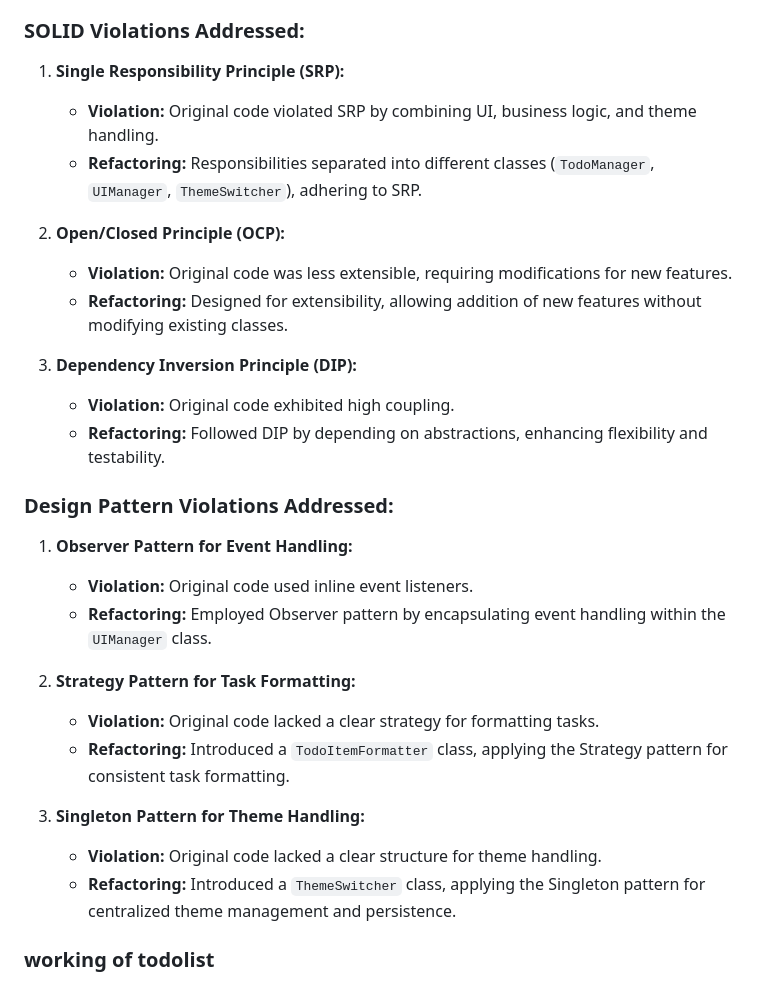
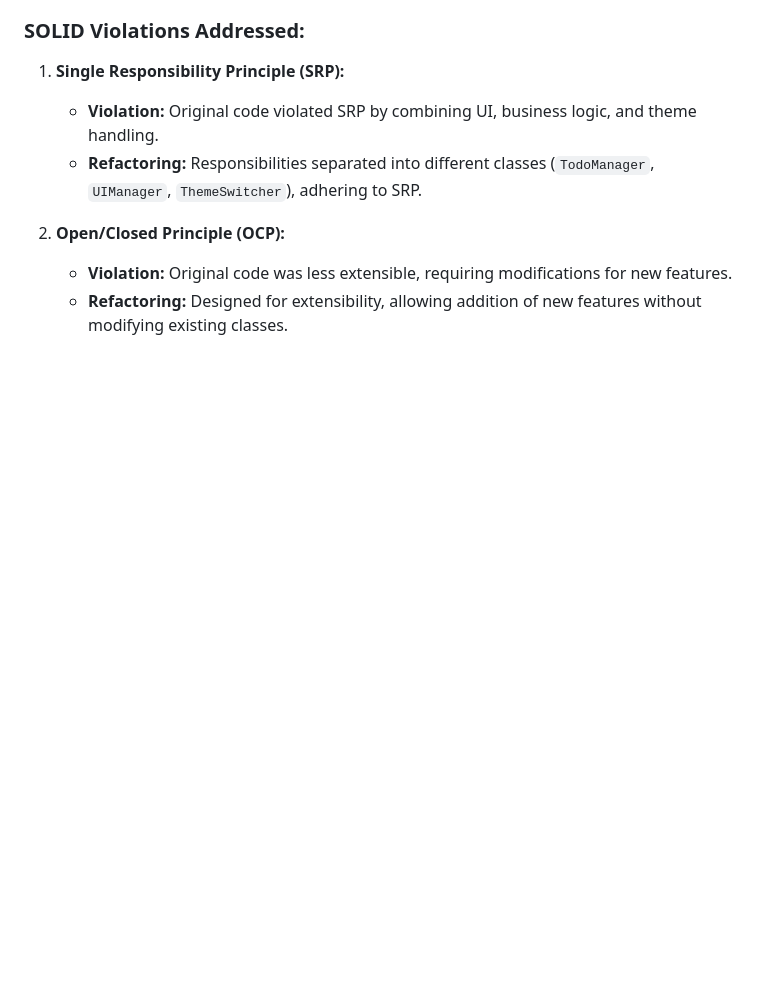
Before and after one commit to Kireyy01/todolist, a Markdown page: README.md, the part around the change. Drawn GitHub-style; blank space fills up the shorter version.

```diff
--- a/README.md
+++ b/README.md
@@ -97,23 +97,3 @@ The project follows a modular and organized structure to enhance readability, ma
 2. **Open/Closed Principle (OCP):**
    - **Violation:** Original code was less extensible, requiring modifications for new features.
    - **Refactoring:** Designed for extensibility, allowing addition of new features without modifying existing classes.
-
-3. **Dependency Inversion Principle (DIP):**
-   - **Violation:** Original code exhibited high coupling.
-   - **Refactoring:** Followed DIP by depending on abstractions, enhancing flexibility and testability.
-
-### Design Pattern Violations Addressed:
-
-1. **Observer Pattern for Event Handling:**
-   - **Violation:** Original code used inline event listeners.
-   - **Refactoring:** Employed Observer pattern by encapsulating event handling within the `UIManager` class.
-
-2. **Strategy Pattern for Task Formatting:**
-   - **Violation:** Original code lacked a clear strategy for formatting tasks.
-   - **Refactoring:** Introduced a `TodoItemFormatter` class, applying the Strategy pattern for consistent task formatting.
-
-3. **Singleton Pattern for Theme Handling:**
-   - **Violation:** Original code lacked a clear structure for theme handling.
-   - **Refactoring:** Introduced a `ThemeSwitcher` class, applying the Singleton pattern for centralized theme management and persistence.
-
-### working of todolist
```
